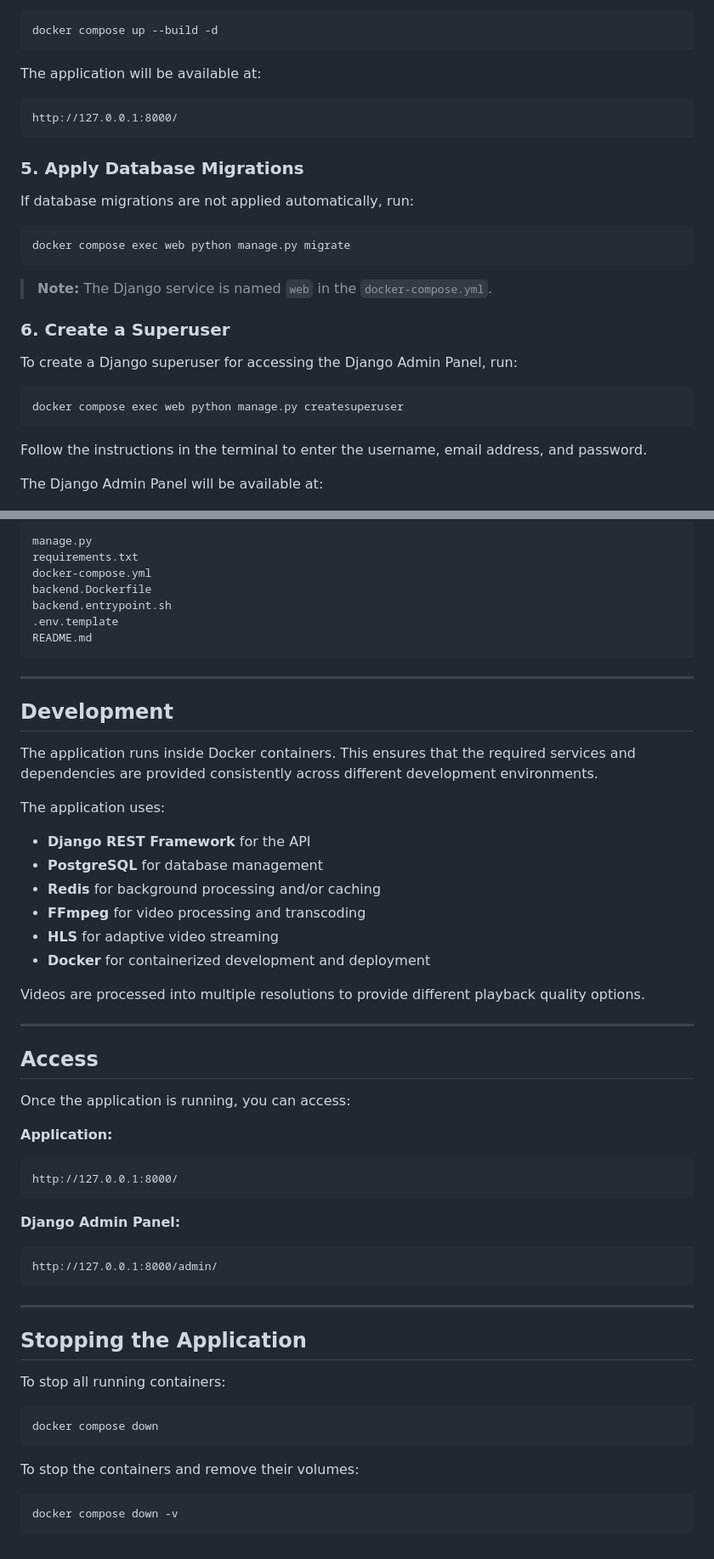
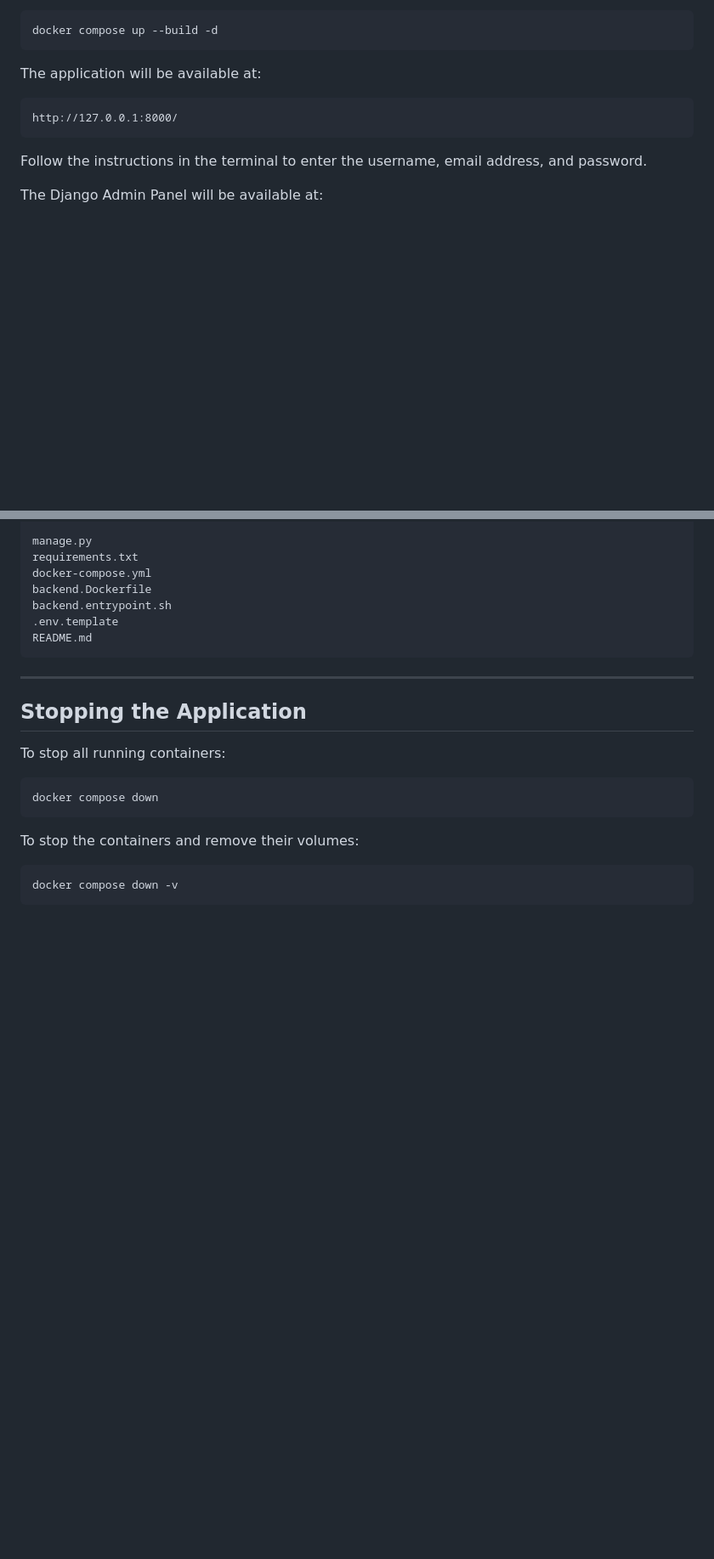
Before and after one commit to Pradi8/videoflix, a Markdown page: README.md, 2 parts joined by grey strips. Shown at 85% size. Drawn GitHub-style; blank space fills up the shorter version.

````diff
--- a/README.md
+++ b/README.md
@@ -149,24 +151,6 @@ The application will be available at:
 http://127.0.0.1:8000/
 ```
 
-### 5. Apply Database Migrations
-
-If database migrations are not applied automatically, run:
-
-```bash
-docker compose exec web python manage.py migrate
-```
-
-> **Note:** The Django service is named `web` in the `docker-compose.yml`.
-
-### 6. Create a Superuser
-
-To create a Django superuser for accessing the Django Admin Panel, run:
-
-```bash
-docker compose exec web python manage.py createsuperuser
-```
-
 Follow the instructions in the terminal to enter the username, email address, and password.
 
 The Django Admin Panel will be available at:
@@ -282,41 +284,6 @@ README.md
 
 ---
 
-## Development
-
-The application runs inside Docker containers. This ensures that the required services and dependencies are provided consistently across different development environments.
-
-The application uses:
-
-- **Django REST Framework** for the API
-- **PostgreSQL** for database management
-- **Redis** for background processing and/or caching
-- **FFmpeg** for video processing and transcoding
-- **HLS** for adaptive video streaming
-- **Docker** for containerized development and deployment
-
-Videos are processed into multiple resolutions to provide different playback quality options.
-
----
-
-## Access
-
-Once the application is running, you can access:
-
-**Application:**
-
-```text
-http://127.0.0.1:8000/
-```
-
-**Django Admin Panel:**
-
-```text
-http://127.0.0.1:8000/admin/
-```
-
----
-
 ## Stopping the Application
 
 To stop all running containers:
````
Also changed, not shown: other parts of README.md (+20 -0 lines).
